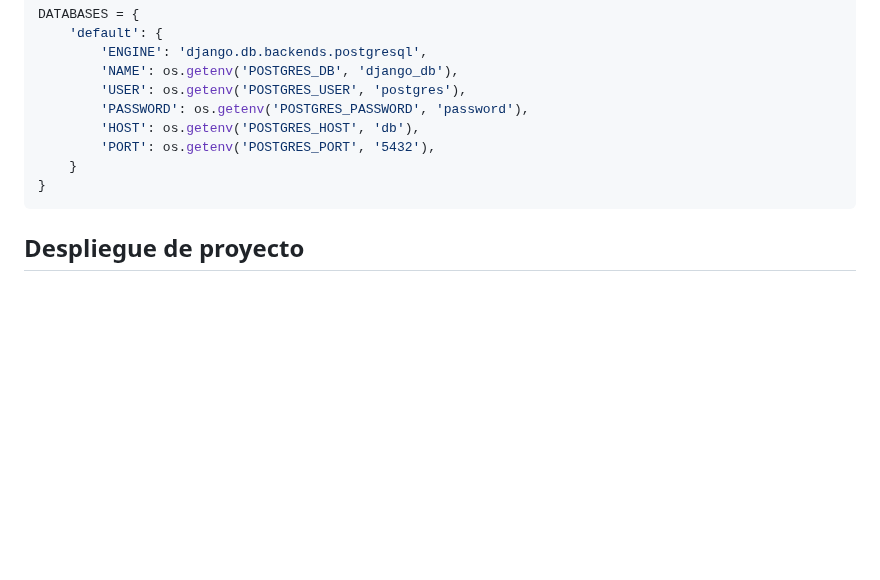
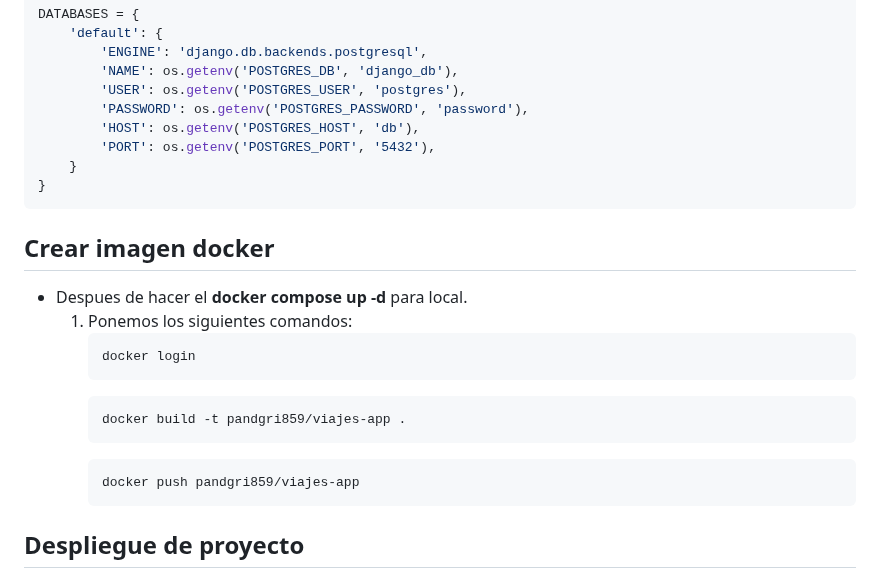
Before and after one commit to pandgri/proyecto_final, a Markdown page: README.md, the part around the change. GitHub-like rendering; blank space fills up the shorter version.

````diff
--- a/README.md
+++ b/README.md
@@ -206,6 +206,19 @@ DATABASES = {
 }
 ```
 
+## Crear imagen docker
+- Despues de hacer el **docker compose up -d** para local.
+  1. Ponemos los siguientes comandos:
+     ```python
+     docker login
+     ```
+     ```python
+     docker build -t pandgri859/viajes-app .
+     ```
+     ```python
+     docker push pandgri859/viajes-app
+     ```
+
 ## Despliegue de proyecto
 1. Creamos una instancia EC2 en Amazon Web Service (AWS).
 2. Creamos una ip elástica, la cual possteriormente vamos a enlazar con la instancia EC2 creada.
````
